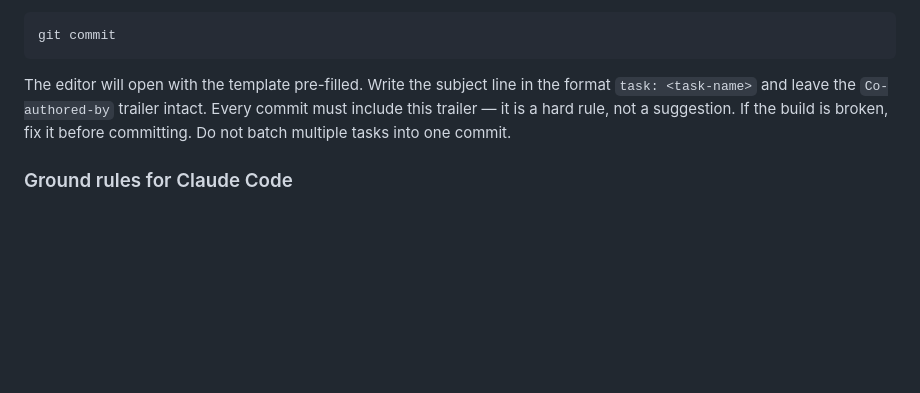
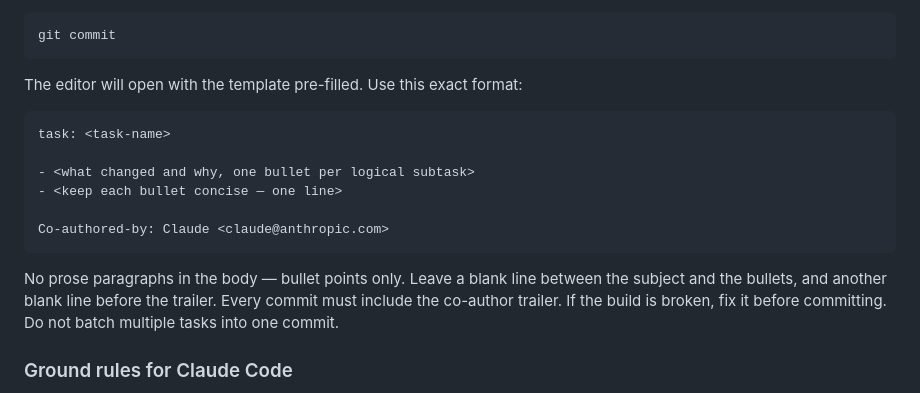
Before and after one commit to bonjourdave/bonjourdave.github.io, a Markdown page: CLAUDE.md, the part around the change. Rendered like a GitHub page; blank space fills up the shorter version.

Commit message:
chore: clarify commit message format in CLAUDE.md
Co-authored-by: Claude <claude@anthropic.com>

````diff
--- a/CLAUDE.md
+++ b/CLAUDE.md
@@ -72,10 +72,21 @@ the repo's commit template (never use `git commit -m` as it bypasses the templat
 git commit
 ```
 
-The editor will open with the template pre-filled. Write the subject line in the format
-`task: <task-name>` and leave the `Co-authored-by` trailer intact. Every commit must
-include this trailer — it is a hard rule, not a suggestion. If the build is broken, fix
-it before committing. Do not batch multiple tasks into one commit.
+The editor will open with the template pre-filled. Use this exact format:
+
+```
+task: <task-name>
+
+- <what changed and why, one bullet per logical subtask>
+- <keep each bullet concise — one line>
+
+Co-authored-by: Claude <claude@anthropic.com>
+```
+
+No prose paragraphs in the body — bullet points only. Leave a blank line between the
+subject and the bullets, and another blank line before the trailer. Every commit must
+include the co-author trailer. If the build is broken, fix it before committing.
+Do not batch multiple tasks into one commit.
 
 ### Ground rules for Claude Code
 
````
